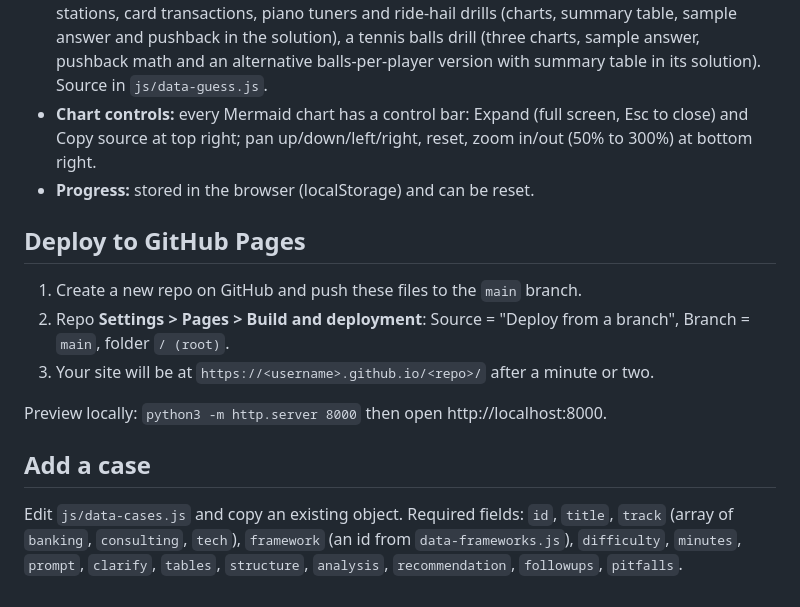
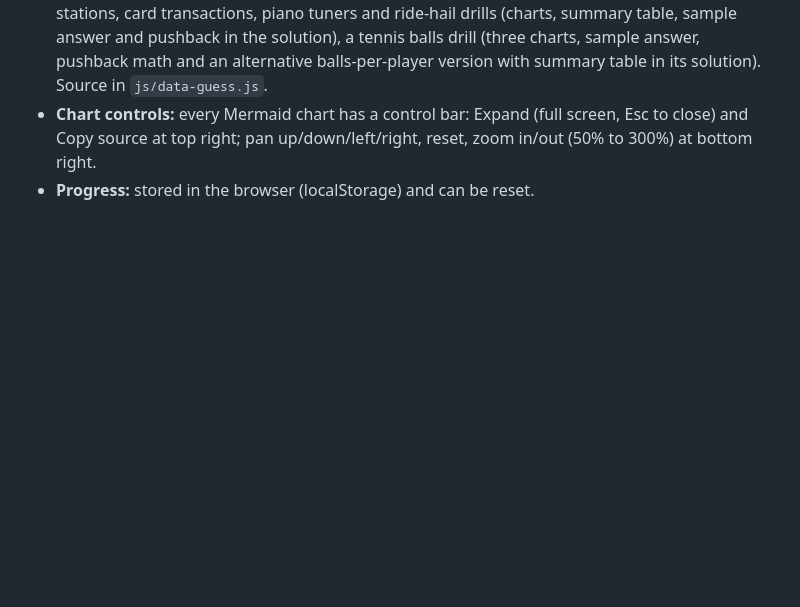
Before and after one commit to praveenap90/Case_Study_Guide_2026, a Markdown page: README.md, the part around the change. Rendered like a GitHub page; blank space fills up the shorter version.

```diff
--- a/README.md
+++ b/README.md
@@ -14,13 +14,3 @@ Interactive static site for case interview practice. No build step, no dependenc
 - **Guesstimates:** two tabs, Templates and Examples. *Templates* has five sub-tabs (links like `#/estimation/template/scaling`; the last one opened is remembered): Introduction (SCOPE chart and table, approach picker chart with formula breakdown), Scaling techniques (scaling example, conversion and adjustment tables), Template (saved worksheet, answer script, sample answers, universal template with flowchart, mistakes to avoid, phrases, key tips), Numbers breakdown (handy numbers, segmentation tables, 10-question practice pack) and Cheat sheet (30-second sheet). *Examples* has the 10 drills (top-down, bottom-up and stock-and-flow solutions) the US-population coffee template with a sample answer inside the Chicago coffee solution (chart loads on Reveal), a manholes drill, and car tires, smartphones, pizza, gas stations, card transactions, piano tuners and ride-hail drills (charts, summary table, sample answer and pushback in the solution), a tennis balls drill (three charts, sample answer, pushback math and an alternative balls-per-player version with summary table in its solution). Source in `js/data-guess.js`.
 - **Chart controls:** every Mermaid chart has a control bar: Expand (full screen, Esc to close) and Copy source at top right; pan up/down/left/right, reset, zoom in/out (50% to 300%) at bottom right.
 - **Progress:** stored in the browser (localStorage) and can be reset.
-
-## Deploy to GitHub Pages
-1. Create a new repo on GitHub and push these files to the `main` branch.
-2. Repo **Settings > Pages > Build and deployment**: Source = "Deploy from a branch", Branch = `main`, folder `/ (root)`.
-3. Your site will be at `https://<username>.github.io/<repo>/` after a minute or two.
-
-Preview locally: `python3 -m http.server 8000` then open http://localhost:8000.
-
-## Add a case
-Edit `js/data-cases.js` and copy an existing object. Required fields: `id`, `title`, `track` (array of `banking`, `consulting`, `tech`), `framework` (an id from `data-frameworks.js`), `difficulty`, `minutes`, `prompt`, `clarify`, `tables`, `structure`, `analysis`, `recommendation`, `followups`, `pitfalls`.
```
